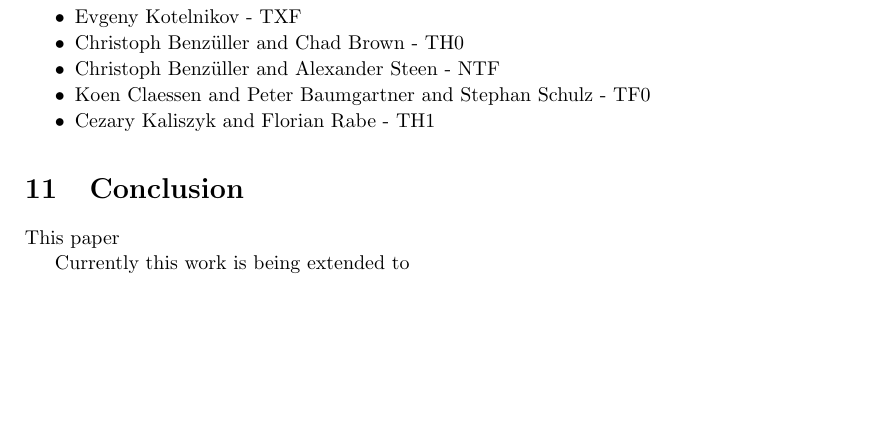
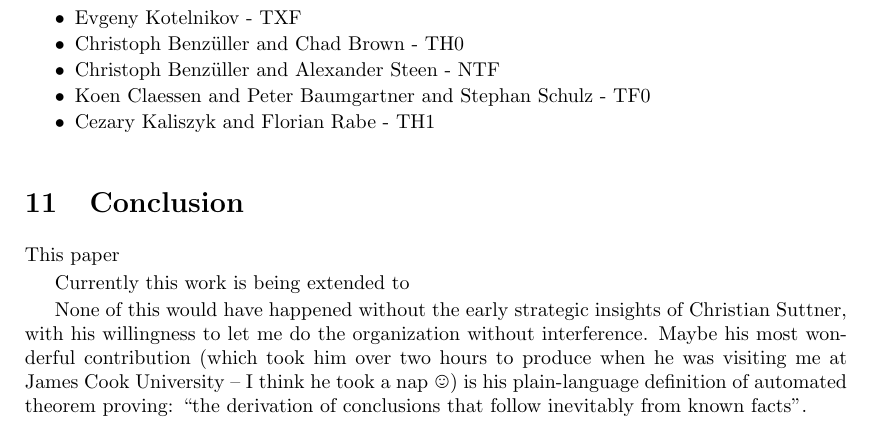
Before and after one commit to GeoffsPapers/SteppingStones, a LaTeX paper (SteppingStones.tex): part of page 14 of 16 before the commit and part of page 14 of 17 after it, cut so that both start at the same text, the shorter picture padded with empty space. Compiled offline with pdfLaTeX.

Commit message:
bit about Christian

```diff
--- a/SteppingStones.tex
+++ b/SteppingStones.tex
@@ -1002,6 +1002,13 @@ This paper
 
 Currently this work is being extended to
 
+None of this would have happened without the early strategic insights of Christian Suttner,
+with his willingness to let me do the organization without interference.
+Maybe his most wonderful contribution (which took him over two hours to produce when he
+was visiting me at James Cook University -- I think he took a nap \smiley) is his
+plain-language definition of automated theorem proving:
+``the derivation of conclusions that follow inevitably from known facts''.
+
 %--------------------------------------------------------------------------------------------------
 \bibliographystyle{plain}
 \bibliography{Bibliography.bib}
```
Also changed, not shown: SteppingStones.pdf.
